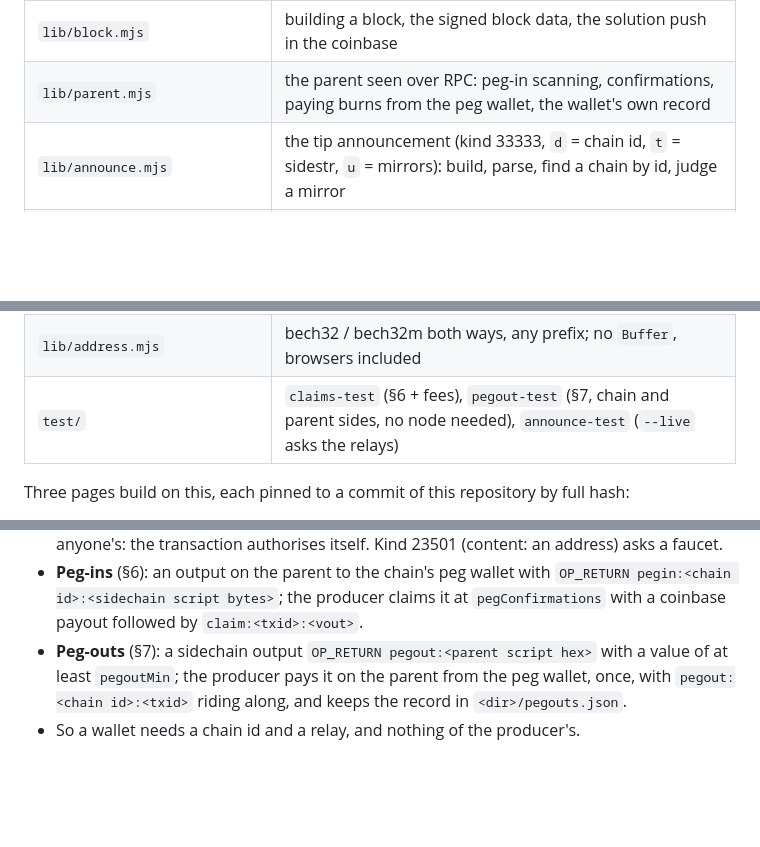
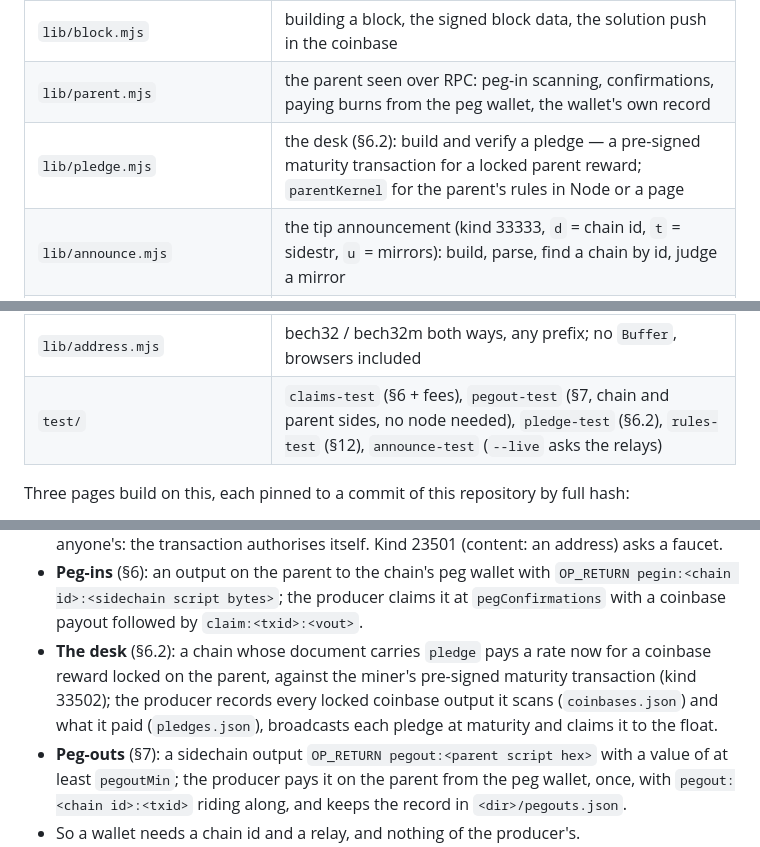
Before and after one commit to jjohare/spec, a Markdown page: siding/README.md, 3 parts joined by grey strips. Rendered like a GitHub page; blank space fills up the shorter version.

Commit message:
README: the desk

```diff
--- a/siding/README.md
+++ b/siding/README.md
@@ -18,13 +18,14 @@ local checkout in Node (`SCHEMA`, default `~/bitcoin-desktop/schema`) or from js
 | `lib/overlay.mjs` | what makes a siding different from its parent: zero subsidy, the signature challenge, the claim rule (§6), the burn rule (§7) |
 | `lib/block.mjs` | building a block, the signed block data, the solution push in the coinbase |
 | `lib/parent.mjs` | the parent seen over RPC: peg-in scanning, confirmations, paying burns from the peg wallet, the wallet's own record |
+| `lib/pledge.mjs` | the desk (§6.2): build and verify a pledge — a pre-signed maturity transaction for a locked parent reward; `parentKernel` for the parent's rules in Node or a page |
 | `lib/announce.mjs` | the tip announcement (kind 33333, `d` = chain id, `t` = sidestr, `u` = mirrors): build, parse, find a chain by id, judge a mirror |
 | `lib/relay.mjs` | Nostr: sign events, follow relays by kind and tag, publish |
 | `lib/spend.mjs` | build a spend (or a burn) from a key's coins and deliver it over the relays or `POST /tx` |
 | `lib/schnorr.mjs` | BIP-340 signing on the schema's curve; no Node imports, so a browser can use it |
 | `lib/sign.mjs` | key files for the CLI (`~/.sidestr/<chain name>.key`, 32 bytes of hex, mode 0600) |
 | `lib/address.mjs` | bech32 / bech32m both ways, any prefix; no `Buffer`, browsers included |
-| `test/` | `claims-test` (§6 + fees), `pegout-test` (§7, chain and parent sides, no node needed), `announce-test` (`--live` asks the relays) |
+| `test/` | `claims-test` (§6 + fees), `pegout-test` (§7, chain and parent sides, no node needed), `pledge-test` (§6.2), `rules-test` (§12), `announce-test` (`--live` asks the relays) |
 
 Three pages build on this, each pinned to a commit of this repository by full hash:
 
@@ -50,6 +51,10 @@ Three pages build on this, each pinned to a commit of this repository by full ha
 - **Peg-ins** (§6): an output on the parent to the chain's peg wallet with `OP_RETURN
   pegin:<chain id>:<sidechain script bytes>`; the producer claims it at `pegConfirmations` with
   a coinbase payout followed by `claim:<txid>:<vout>`.
+- **The desk** (§6.2): a chain whose document carries `pledge` pays a rate now for a coinbase
+  reward locked on the parent, against the miner's pre-signed maturity transaction (kind 33502);
+  the producer records every locked coinbase output it scans (`coinbases.json`) and what it paid
+  (`pledges.json`), broadcasts each pledge at maturity and claims it to the float.
 - **Peg-outs** (§7): a sidechain output `OP_RETURN pegout:<parent script hex>` with a value of
   at least `pegoutMin`; the producer pays it on the parent from the peg wallet, once, with
   `pegout:<chain id>:<txid>` riding along, and keeps the record in `<dir>/pegouts.json`.
```
